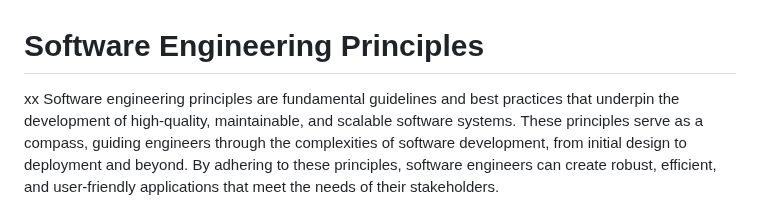
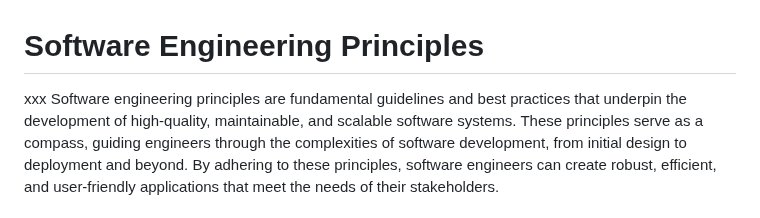
Before and after one commit to byucsstudent/v50, a Markdown page: instruction/software-engineering-principles/software-engineering-principles.md, the part around the change. Rendered like a GitHub page.

Commit message:
update(Software engineering principles)

```diff
--- a/instruction/software-engineering-principles/software-engineering-principles.md
+++ b/instruction/software-engineering-principles/software-engineering-principles.md
@@ -1,5 +1,5 @@
 # Software Engineering Principles
-xx
+xxx
 Software engineering principles are fundamental guidelines and best practices that underpin the development of high-quality, maintainable, and scalable software systems. These principles serve as a compass, guiding engineers through the complexities of software development, from initial design to deployment and beyond. By adhering to these principles, software engineers can create robust, efficient, and user-friendly applications that meet the needs of their stakeholders.
 
 ## Single Responsibility Principle (SRP)
```
